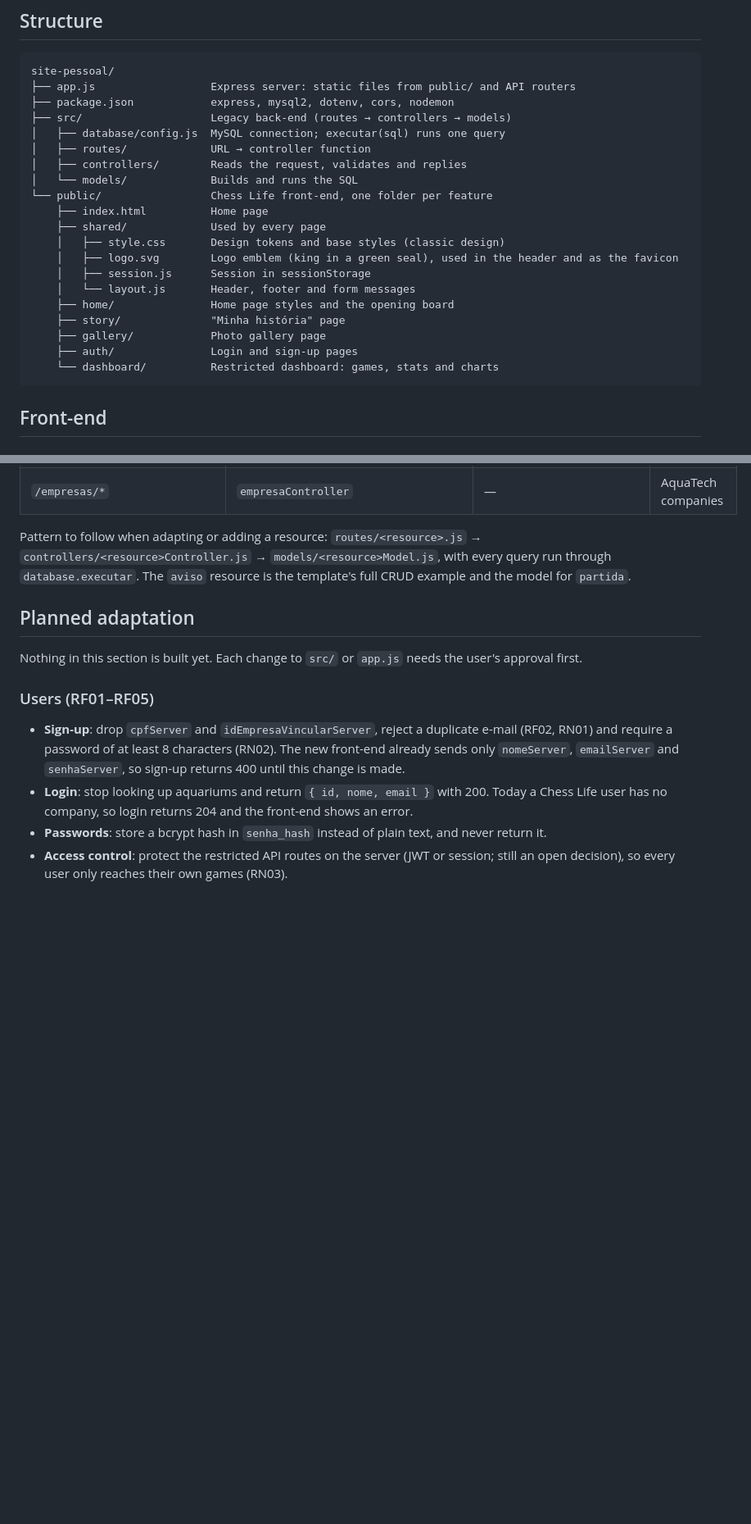
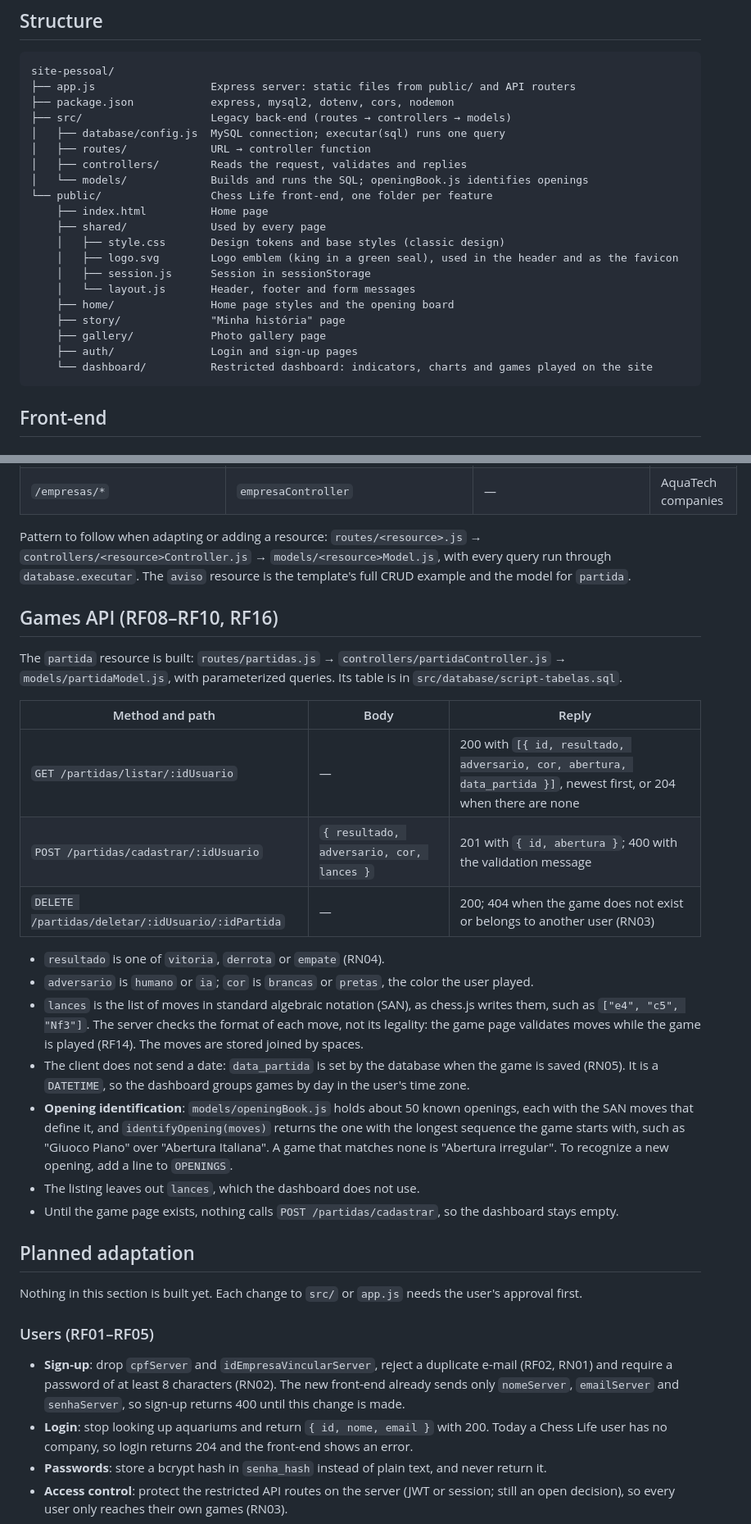
Before and after one commit to igor-fuchs01/chess-life, a Markdown page: .docs/site-pessoal.md, 2 parts joined by grey strips. Shown at 82% size. GitHub-like rendering; blank space fills up the shorter version.

Commit message:
docs: document the games api and the new dashboard

````diff
--- a/.docs/site-pessoal.md
+++ b/.docs/site-pessoal.md
@@ -29,7 +29,7 @@ site-pessoal/
 │   ├── database/config.js  MySQL connection; executar(sql) runs one query
 │   ├── routes/             URL → controller function
 │   ├── controllers/        Reads the request, validates and replies
-│   └── models/             Builds and runs the SQL
+│   └── models/             Builds and runs the SQL; openingBook.js identifies openings
 └── public/                 Chess Life front-end, one folder per feature
     ├── index.html          Home page
     ├── shared/             Used by every page
@@ -41,7 +41,7 @@ site-pessoal/
     ├── story/              "Minha história" page
     ├── gallery/            Photo gallery page
     ├── auth/               Login and sign-up pages
-    └── dashboard/          Restricted dashboard: games, stats and charts
+    └── dashboard/          Restricted dashboard: indicators, charts and games played on the site
 ```
 
 ## Front-end
@@ -97,6 +97,24 @@ Every route below exists in `src/` as received. None of them has been changed ye
 
 Pattern to follow when adapting or adding a resource: `routes/<resource>.js` → `controllers/<resource>Controller.js` → `models/<resource>Model.js`, with every query run through `database.executar`. The `aviso` resource is the template's full CRUD example and the model for `partida`.
 
+## Games API (RF08–RF10, RF16)
+
+The `partida` resource is built: `routes/partidas.js` → `controllers/partidaController.js` → `models/partidaModel.js`, with parameterized queries. Its table is in `src/database/script-tabelas.sql`.
+
+| Method and path | Body | Reply |
+| --- | --- | --- |
+| `GET /partidas/listar/:idUsuario` | — | 200 with `[{ id, resultado, adversario, cor, abertura, data_partida }]`, newest first, or 204 when there are none |
+| `POST /partidas/cadastrar/:idUsuario` | `{ resultado, adversario, cor, lances }` | 201 with `{ id, abertura }`; 400 with the validation message |
+| `DELETE /partidas/deletar/:idUsuario/:idPartida` | — | 200; 404 when the game does not exist or belongs to another user (RN03) |
+
+- `resultado` is one of `vitoria`, `derrota` or `empate` (RN04).
+- `adversario` is `humano` or `ia`; `cor` is `brancas` or `pretas`, the color the user played.
+- `lances` is the list of moves in standard algebraic notation (SAN), as chess.js writes them, such as `["e4", "c5", "Nf3"]`. The server checks the format of each move, not its legality: the game page validates moves while the game is played (RF14). The moves are stored joined by spaces.
+- The client does not send a date: `data_partida` is set by the database when the game is saved (RN05). It is a `DATETIME`, so the dashboard groups games by day in the user's time zone.
+- **Opening identification**: `models/openingBook.js` holds about 50 known openings, each with the SAN moves that define it, and `identifyOpening(moves)` returns the one with the longest sequence the game starts with, such as "Giuoco Piano" over "Abertura Italiana". A game that matches none is "Abertura irregular". To recognize a new opening, add a line to `OPENINGS`.
+- The listing leaves out `lances`, which the dashboard does not use.
+- Until the game page exists, nothing calls `POST /partidas/cadastrar`, so the dashboard stays empty.
+
 ## Planned adaptation
 
 Nothing in this section is built yet. Each change to `src/` or `app.js` needs the user's approval first.
````
Also changed, not shown: other parts of .docs/site-pessoal.md (+3 -16 lines), .docs/project.md (+19 -11 lines).
